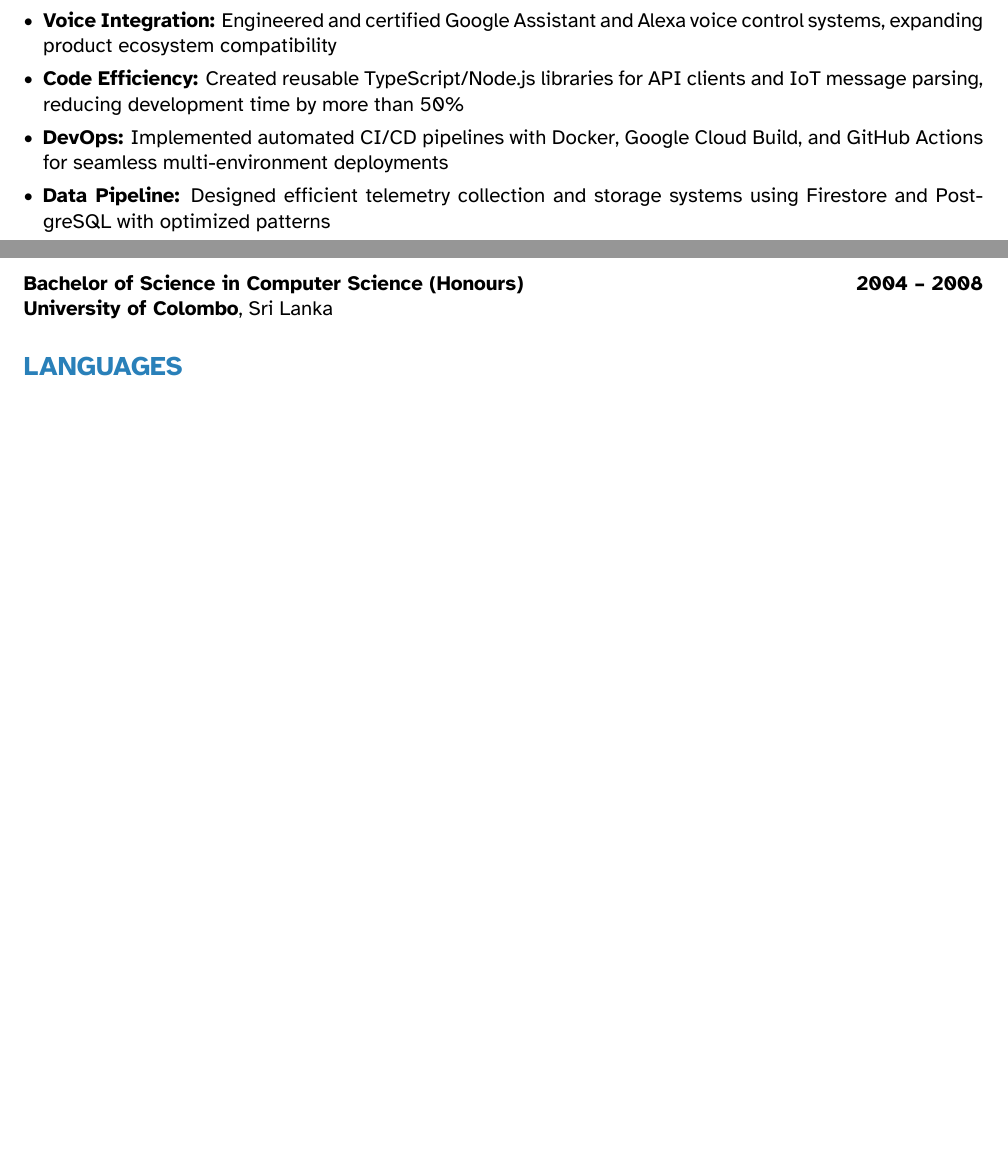
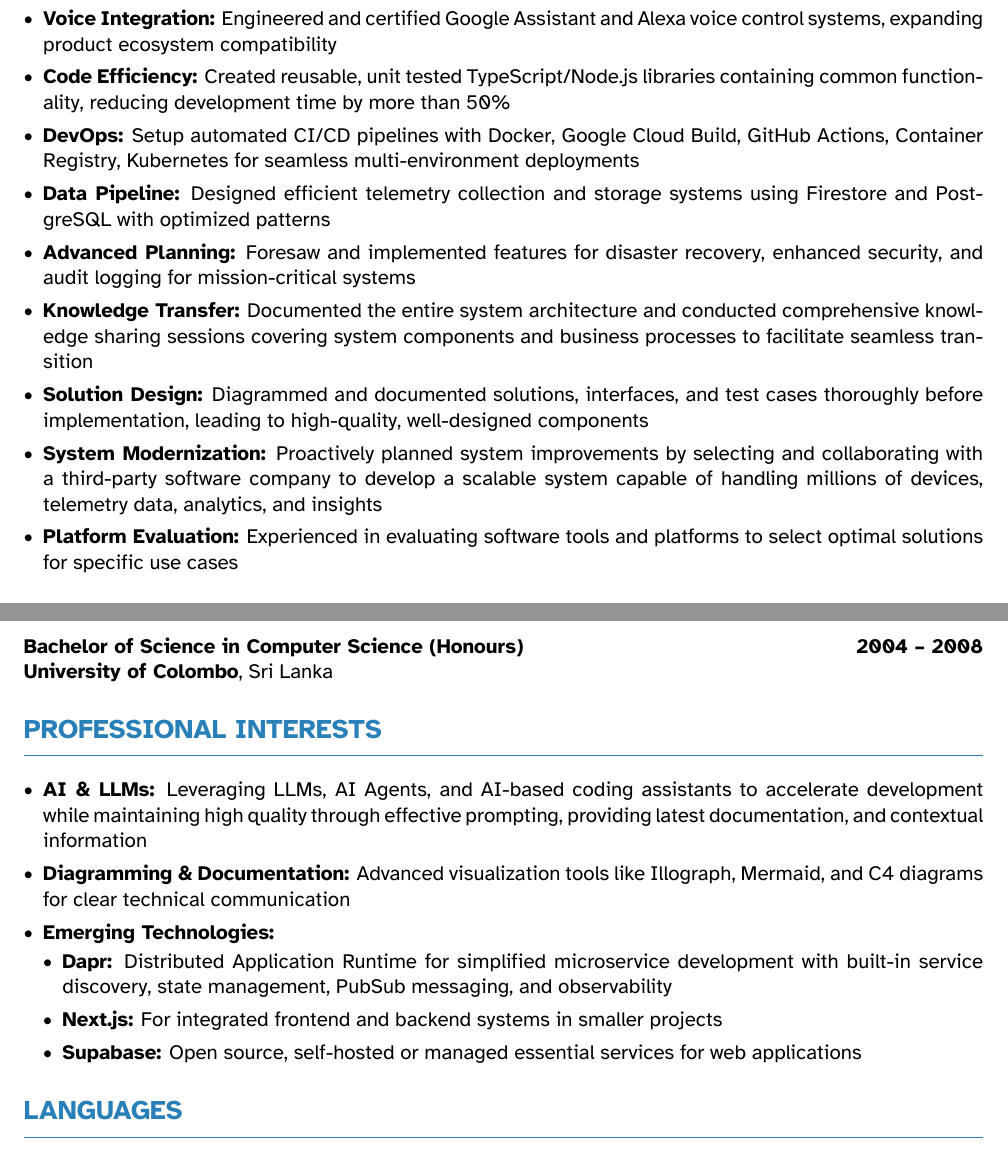
Before and after one commit to nilushan/cv, a LaTeX CV (src/nilushan_cv.tex): two parts of pages 1 and 2 of 2 before the commit and two parts of pages 2 and 3 of 3 after it, joined at a grey line, cut so that both start at the same text, the shorter picture padded with empty space. Compiled offline with XeLaTeX.

Commit message:
Update CV content and formatting; refine profile description, enhance technical skills section, and add professional interests for improved clarity and detail

```diff
--- a/src/nilushan_cv.tex
+++ b/src/nilushan_cv.tex
@@ -46 +44,0 @@ Highly experienced Full Stack Software Engineer \& Cloud Solutions Developer wit
-    \item \textbf{Backend Development:} Created high-performance REST APIs and event-driven services using Node.js /  TypeScript with comprehensive documentation
@@ -47,7 +48,12 @@ Highly experienced Full Stack Software Engineer \& Cloud Solutions Developer wit
     \item \textbf{Voice Integration:} Engineered and certified Google Assistant and Alexa voice control systems, expanding product ecosystem compatibility
-    \item \textbf{Code Efficiency:} Created reusable TypeScript/Node.js libraries for API clients and IoT message parsing, reducing development time by more than 50\%
-    \item \textbf{DevOps:} Implemented automated CI/CD pipelines with Docker, Google Cloud Build, and GitHub Actions for seamless multi-environment deployments
+    \item \textbf{Code Efficiency:} Created reusable, unit tested TypeScript/Node.js libraries containing common functionality, reducing development time by more than 50\%
+    \item \textbf{DevOps:} Setup automated CI/CD pipelines with Docker, Google Cloud Build, GitHub Actions, Container Registry, Kubernetes for seamless multi-environment deployments
     \item \textbf{Data Pipeline:} Designed efficient telemetry collection and storage systems using Firestore and PostgreSQL with optimized patterns
+    \item \textbf{Advanced Planning:} Foresaw and implemented features for disaster recovery, enhanced security, and audit logging for mission-critical systems
+    \item \textbf{Knowledge Transfer:} Documented the entire system architecture and conducted comprehensive knowledge sharing sessions covering system components and business processes to facilitate seamless transition
+    \item \textbf{Solution Design:} Diagrammed and documented solutions, interfaces, and test cases thoroughly before implementation, leading to high-quality, well-designed components
+    \item \textbf{System Modernization:} Proactively planned system improvements by selecting and collaborating with a third-party software company to develop a scalable system capable of handling millions of devices, telemetry data, analytics, and insights
+    \item \textbf{Platform Evaluation:} Experienced in evaluating software tools and platforms to select optimal solutions for specific use cases
 \end{itemize}
 
 
@@ -100,3 +108,17 @@ Highly experienced Full Stack Software Engineer \& Cloud Solutions Developer wit
+\section{PROFESSIONAL INTERESTS}
+
+\begin{itemize}
+    \item \textbf{AI \& LLMs:} Leveraging LLMs, AI Agents, and AI-based coding assistants to accelerate development while maintaining high quality through effective prompting, providing latest documentation, and contextual information
+
+    \item \textbf{Diagramming \& Documentation:} Advanced visualization tools like Illograph, Mermaid, and C4 diagrams for clear technical communication
+
+    \item \textbf{Emerging Technologies:}
+    \begin{itemize}
+        \item \textbf{Dapr:} Distributed Application Runtime for simplified microservice development with built-in service discovery, state management, PubSub messaging, and observability
+        \item \textbf{Next.js:} For integrated frontend and backend systems in smaller projects
+        \item \textbf{Supabase:} Open source, self-hosted or managed essential services for web applications
+    \end{itemize}
+\end{itemize}
 
 % Languages Section
 \section{LANGUAGES}
```
Also changed, not shown: output/nilushan_cv.pdf, src/nilushan_cv.tex (40 more changed lines).
